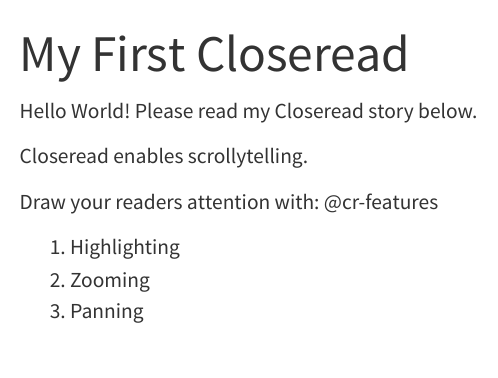
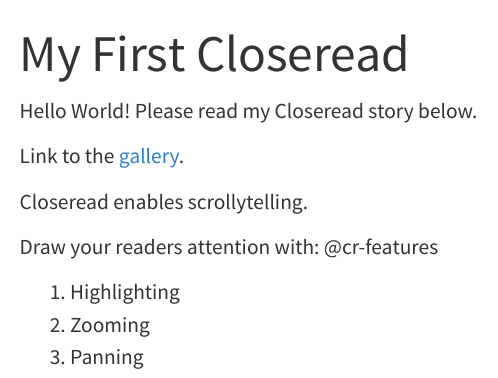
Before and after one commit to sbh4th/cr-web, a Quarto document (cr-example.qmd): the page in a window 1100 px wide, from its top. Rendered offline with R 4.5, knitr and Pandoc in place of Quarto, with nearby package versions; drawn as R Markdown's standard HTML page in place of the format the file asks for.

Commit message:
Add link to closeread gallery

```diff
--- a/cr-example.qmd
+++ b/cr-example.qmd
@@ -4,6 +4,8 @@
 ---
 
 Hello World! Please read my Closeread story below.
+
+Link to the [gallery](https://closeread.dev/gallery/).
 
 :::{.cr-section}
 
```
